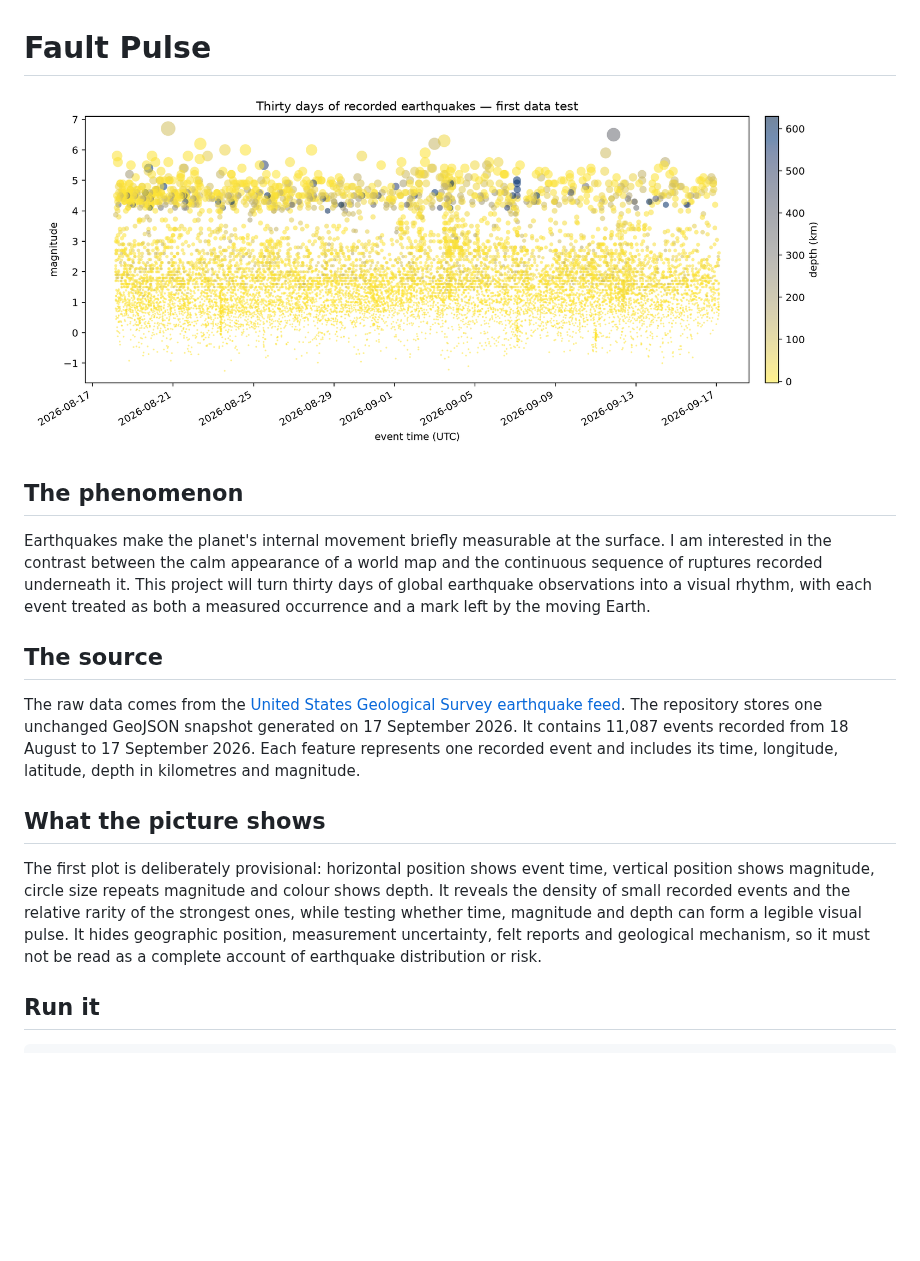
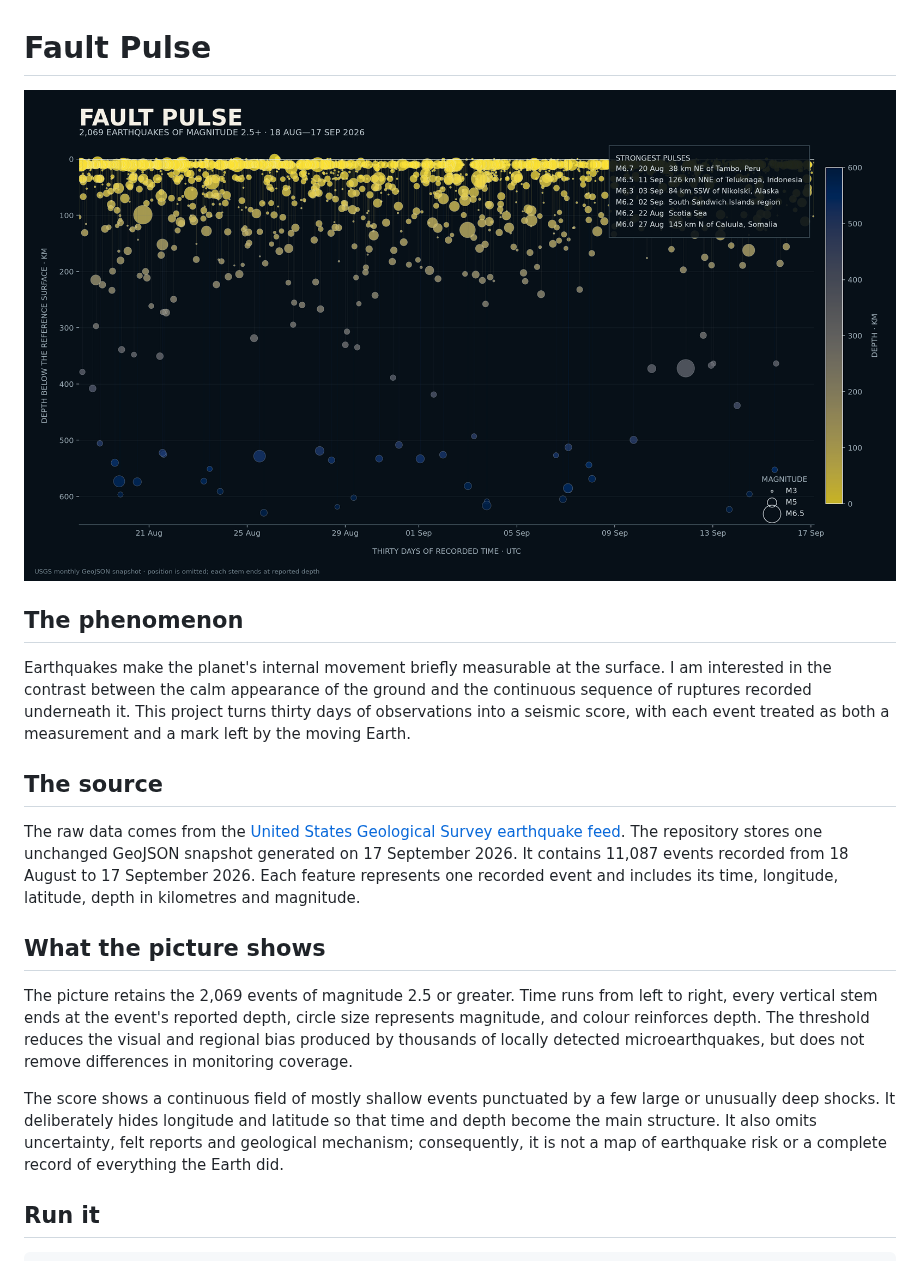
Before and after one commit to IceyHikari/fault-pulse, a Markdown page: README.md, the part around the change. GitHub-like rendering; pictures changed too: out/plot.png; blank space fills up the shorter version.

Commit message:
turn the earthquake data into a seismic score

```diff
--- a/README.md
+++ b/README.md
@@ -5,11 +5,10 @@
 ## The phenomenon
 
 Earthquakes make the planet's internal movement briefly measurable at the
-surface. I am interested in the contrast between the calm appearance of a world
-map and the continuous sequence of ruptures recorded underneath it. This project
-will turn thirty days of global earthquake observations into a visual rhythm,
-with each event treated as both a measured occurrence and a mark left by the
-moving Earth.
+surface. I am interested in the contrast between the calm appearance of the
+ground and the continuous sequence of ruptures recorded underneath it. This
+project turns thirty days of observations into a seismic score, with each event
+treated as both a measurement and a mark left by the moving Earth.
 
 ## The source
 
@@ -22,13 +21,17 @@ latitude, depth in kilometres and magnitude.
 
 ## What the picture shows
 
-The first plot is deliberately provisional: horizontal position shows event
-time, vertical position shows magnitude, circle size repeats magnitude and colour
-shows depth. It reveals the density of small recorded events and the relative
-rarity of the strongest ones, while testing whether time, magnitude and depth can
-form a legible visual pulse. It hides geographic position, measurement
-uncertainty, felt reports and geological mechanism, so it must not be read as a
-complete account of earthquake distribution or risk.
+The picture retains the 2,069 events of magnitude 2.5 or greater. Time runs from
+left to right, every vertical stem ends at the event's reported depth, circle
+size represents magnitude, and colour reinforces depth. The threshold reduces
+the visual and regional bias produced by thousands of locally detected
+microearthquakes, but does not remove differences in monitoring coverage.
+
+The score shows a continuous field of mostly shallow events punctuated by a few
+large or unusually deep shocks. It deliberately hides longitude and latitude so
+that time and depth become the main structure. It also omits uncertainty, felt
+reports and geological mechanism; consequently, it is not a map of earthquake
+risk or a complete record of everything the Earth did.
 
 ## Run it
 
```
Also changed, not shown: PROCESS.md (+22 -0 lines), 1 other file.
